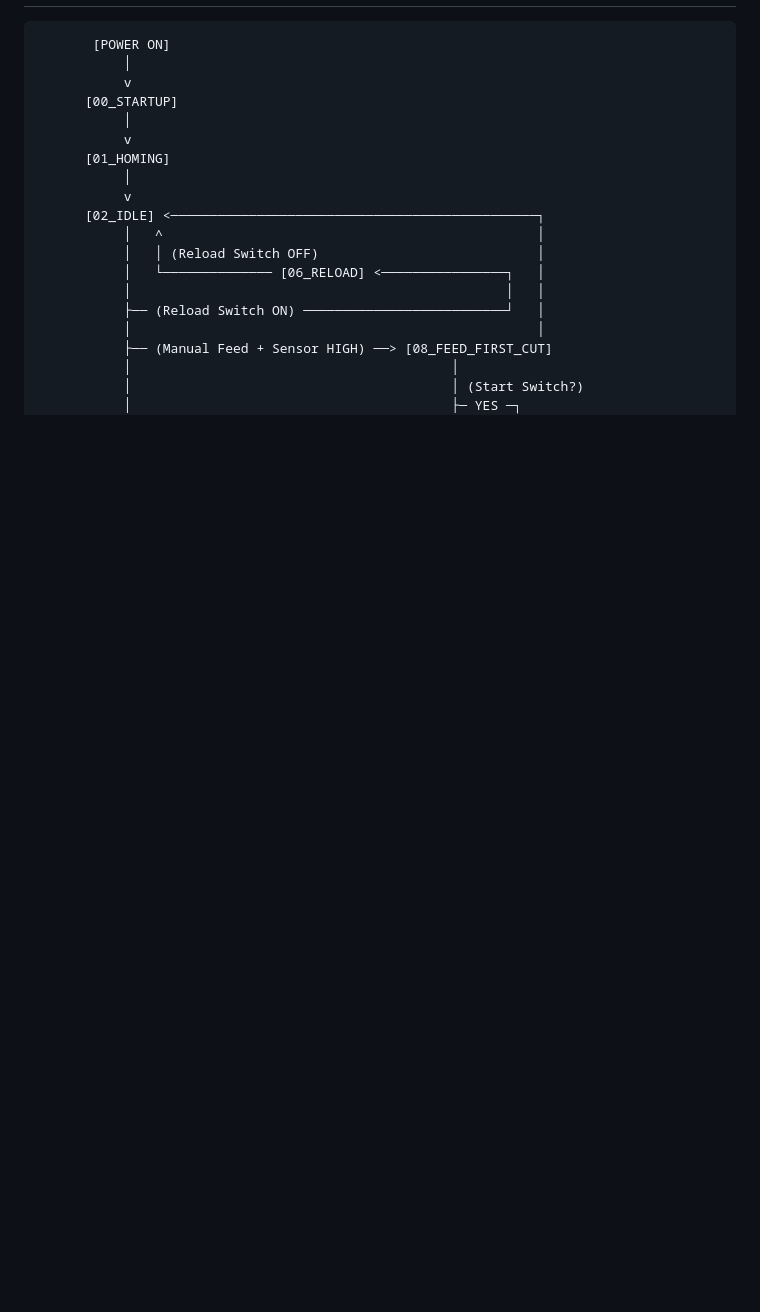
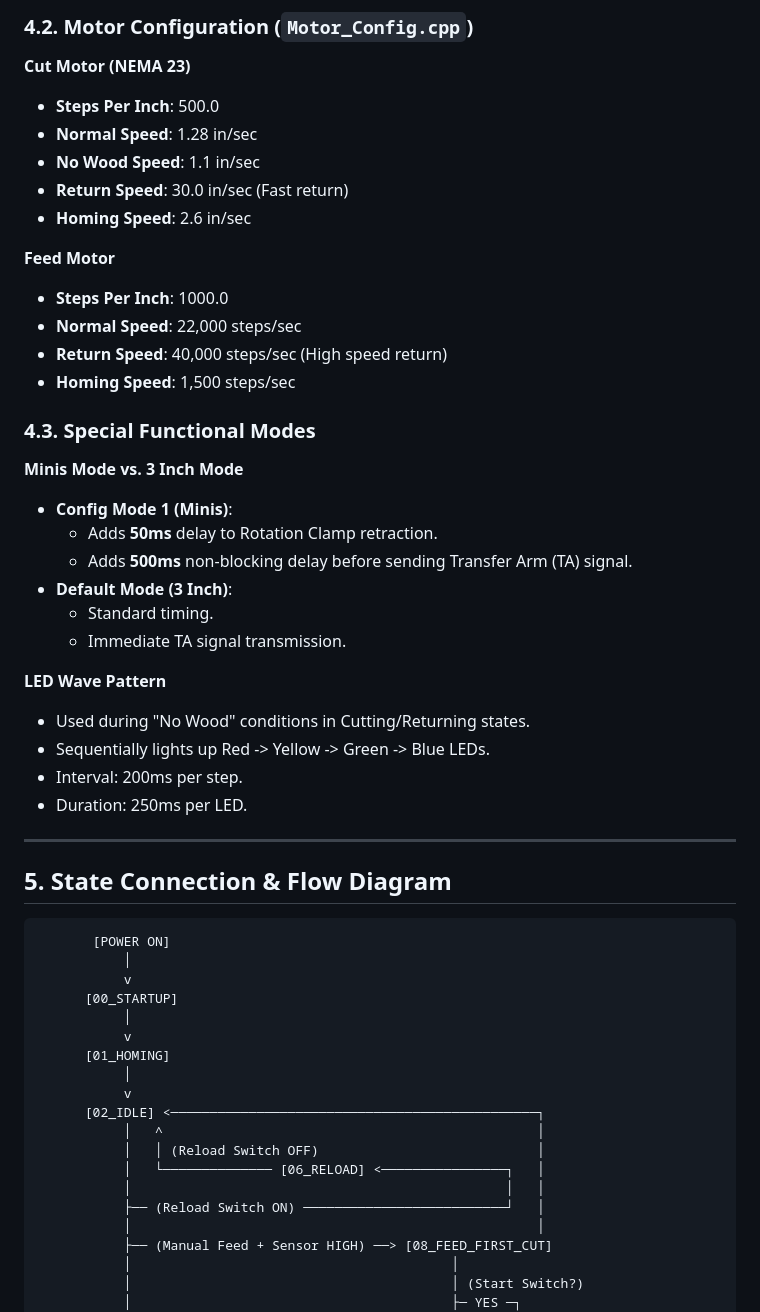
Before and after one commit to akivaweil/Stage-1-June25, a Markdown page: StateMachine_Documentation.md, the part around one of its changes. Rendered like a GitHub page; blank space fills up the shorter version.

````diff
--- a/StateMachine_Documentation.md
+++ b/StateMachine_Documentation.md
@@ -233,3 +268,37 @@ These states handle system faults and require user intervention.
+### 4.2. Motor Configuration (`Motor_Config.cpp`)
+
+**Cut Motor (NEMA 23)**
+-   **Steps Per Inch**: 500.0
+-   **Normal Speed**: 1.28 in/sec
+-   **No Wood Speed**: 1.1 in/sec
+-   **Return Speed**: 30.0 in/sec (Fast return)
+-   **Homing Speed**: 2.6 in/sec
+
+**Feed Motor**
+-   **Steps Per Inch**: 1000.0
+-   **Normal Speed**: 22,000 steps/sec
+-   **Return Speed**: 40,000 steps/sec (High speed return)
+-   **Homing Speed**: 1,500 steps/sec
+
+### 4.3. Special Functional Modes
+
+**Minis Mode vs. 3 Inch Mode**
+-   **Config Mode 1 (Minis)**:
+    -   Adds **50ms** delay to Rotation Clamp retraction.
+    -   Adds **500ms** non-blocking delay before sending Transfer Arm (TA) signal.
+-   **Default Mode (3 Inch)**:
+    -   Standard timing.
+    -   Immediate TA signal transmission.
+
+**LED Wave Pattern**
+-   Used during "No Wood" conditions in Cutting/Returning states.
+-   Sequentially lights up Red -> Yellow -> Green -> Blue LEDs.
+-   Interval: 200ms per step.
+-   Duration: 250ms per LED.
+
+---
+
+## 5. State Connection & Flow Diagram
 
 ```text
        [POWER ON]
````
Also changed, not shown: other parts of StateMachine_Documentation.md (+41 -6 lines).
